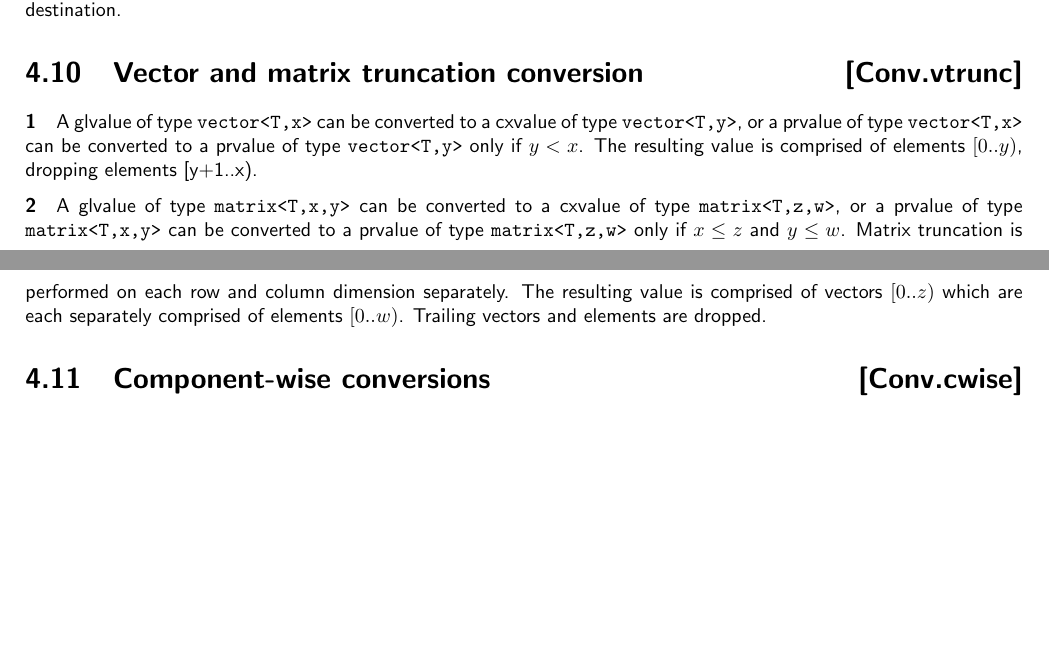
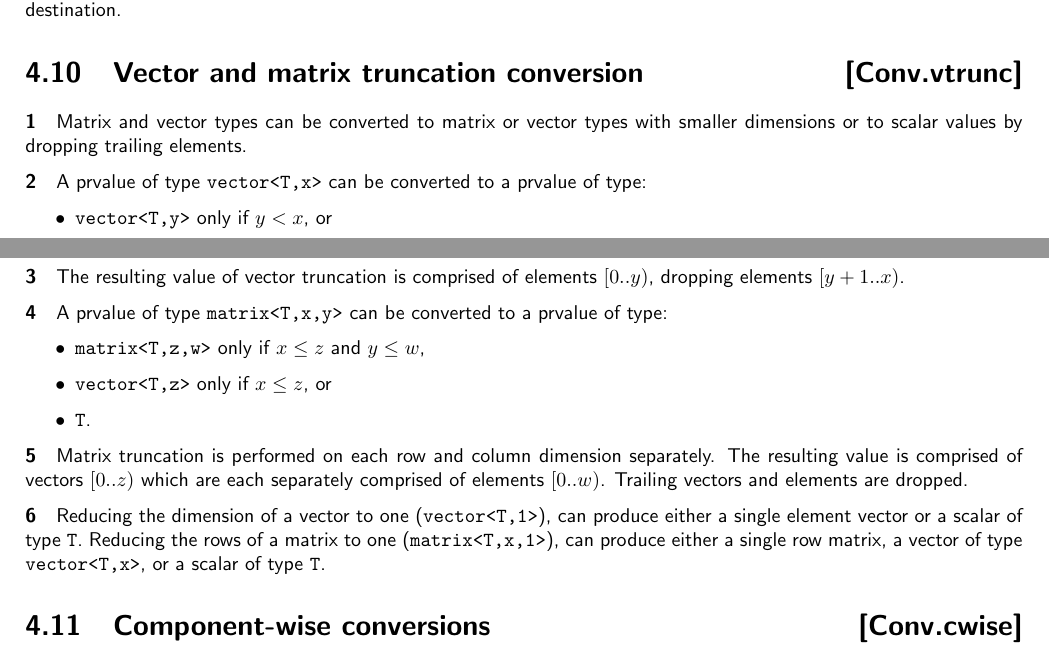
Before and after one commit to microsoft/hlsl-specs, a LaTeX thesis (specs/language/hlsl.tex, which reads specs/language/conversions.tex): two parts of pages 22 and 23 of 41 before the commit and two parts of pages 22 and 23 of 42 after it, joined at a grey line, cut so that both start at the same text, the shorter picture padded with empty space. Compiled offline with pdfLaTeX.

Commit message:
Clarifications and alignment of vector truncations
Previously the spec had allowed trunction conversions to produce
cxvalues which enabled them to be used in output arguments. This is
inconsistent with the DXC and FXC implementation, which disallows
binding trunctions to output arguments.

The spec also previously did not allow trunction to scalar values.
Initially that was excluded due to discussions around truncations and
extensions of output arguments. Since DXC and FXC both disallow
trunction in output arguments, it seems safe to support truncation to
scalar here with a cooresponding warning.

This will allow the spec to more consistently align with the reference
implementations.

This has no change to overload resolution except that a vector argument
can be truncated to a scalar producing a Trunctaion, Truncation
Prootion, or Truncation Conversion implicit conversion sequence.:

```diff
--- a/specs/language/conversions.tex
+++ b/specs/language/conversions.tex
@@ -132,18 +132,36 @@ value replicated into each element of the destination.
 
 \Sec{Vector and matrix truncation conversion}{Conv.vtrunc}
 
-\p A glvalue of type \texttt{vector<T,x>} can be converted to a cxvalue of type
-\texttt{vector<T,y>}, or a prvalue of type \texttt{vector<T,x>} can be converted
-to a prvalue of type \texttt{vector<T,y>} only if \( y < x \). The resulting
-value is comprised of elements \( [0..y) \), dropping elements [y+1..x).
+\p Matrix and vector types can be converted to matrix or vector types with
+smaller dimensions or to scalar values by dropping trailing elements.
 
-\p A glvalue of type \texttt{matrix<T,x,y>} can be converted to a cxvalue of type
-\texttt{matrix<T,z,w>}, or a prvalue of type \texttt{matrix<T,x,y>} can be
-converted to a prvalue of type \texttt{matrix<T,z,w>} only if \( x \leq z \)
-and \(y \leq w \). Matrix truncation is performed on each row and column
-dimension separately. The resulting value is comprised of vectors \( [0..z) \)
-which are each separately comprised of elements \( [0..w) \). Trailing vectors
-and elements are dropped.
+\p A prvalue of type \texttt{vector<T,x>} can be converted to a prvalue of type:
+\begin{itemize}
+\item \texttt{vector<T,y>} only if \( y < x \), or
+\item type \texttt{T}
+\end{itemize}
+
+\p The resulting value of vector truncation is comprised of elements \( [0..y)
+\), dropping elements \( [y+1..x) \).
+
+\p A prvalue of type \texttt{matrix<T,x,y>} can be converted to a prvalue of
+type:
+\begin{itemize}
+  \item \texttt{matrix<T,z,w>} only if \( x \leq z \) and \(y \leq w \),
+  \item \texttt{vector<T,z>} only if \( x \leq z \), or
+  \item \texttt{T}.
+\end{itemize}
+
+\p Matrix truncation is performed on each row and column dimension separately.
+The resulting value is comprised of vectors \( [0..z) \) which are each
+separately comprised of elements \( [0..w) \). Trailing vectors and elements are
+dropped.
+
+\p Reducing the dimension of a vector to one (\texttt{vector<T,1>}), can produce
+either a single element vector or a scalar of type \texttt{T}. Reducing the
+rows of a matrix to one (\texttt{matrix<T,x,1>}), can produce either a single
+row matrix, a vector of type \texttt{vector<T,x>}, or a scalar of type
+\texttt{T}.
 
 \Sec{Component-wise conversions}{Conv.cwise}
 
```
